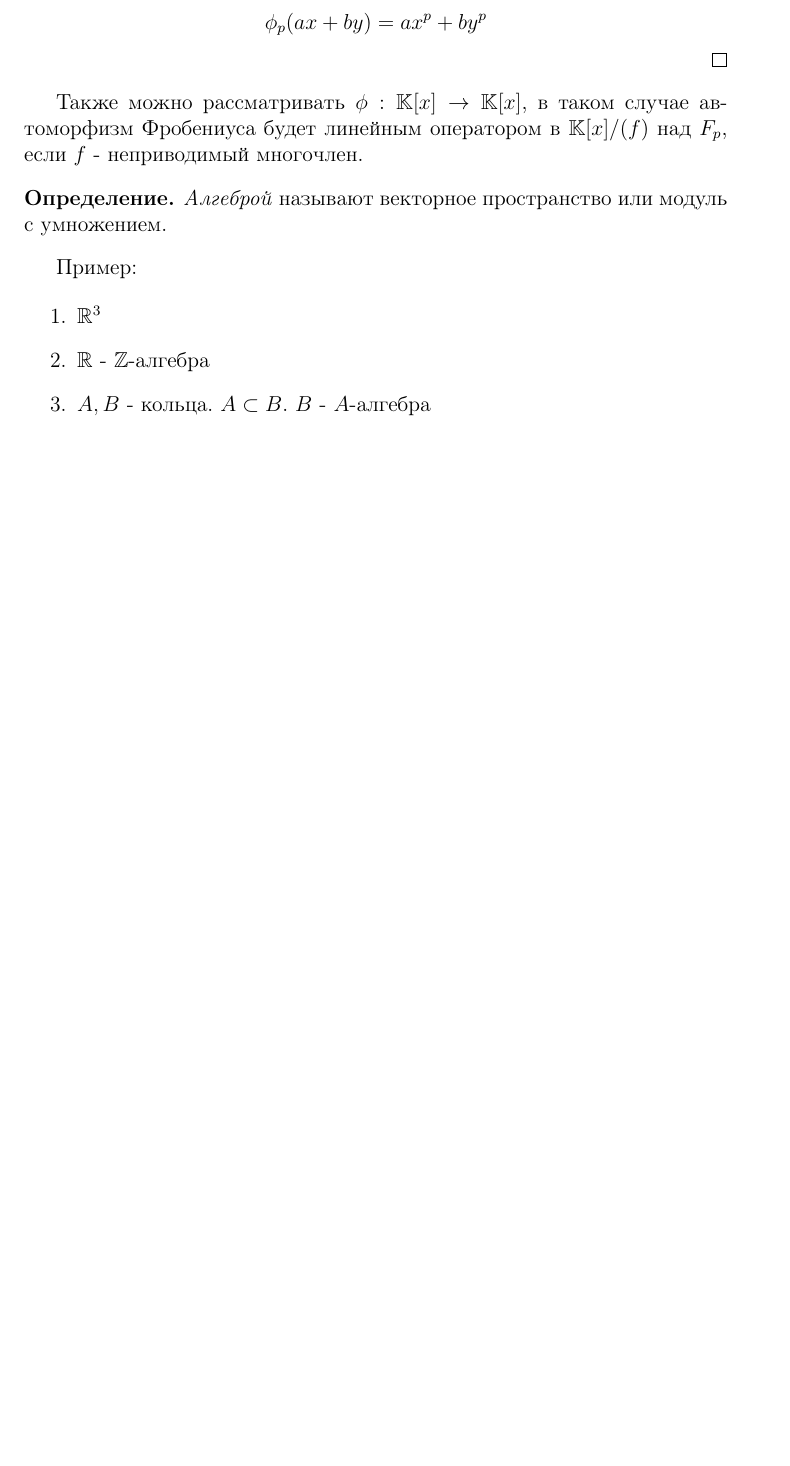
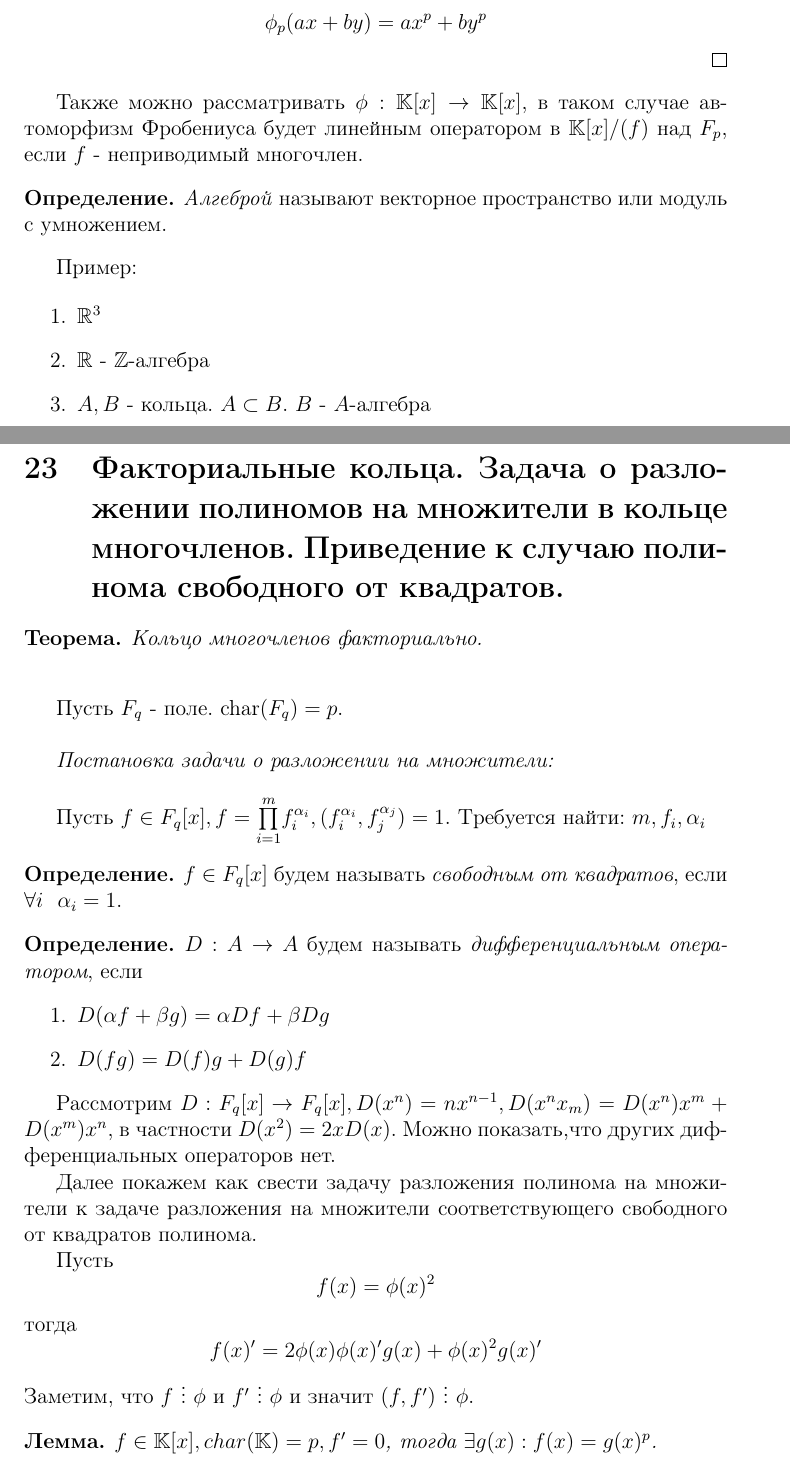
Before and after one commit to winkie/algebra_1, a LaTeX document (lectures.tex, which reads question23.tex): part of page 40 of 43 before the commit and two parts of pages 40 and 41 of 44 after it, the two joined at a grey line, cut so that both start at the same text, the shorter picture padded with empty space. Compiled offline with pdfLaTeX.

Commit message:
question23 added

```diff
--- /dev/null
+++ b/question23.tex
@@ -0,0 +1,37 @@
+\section{Факториальные кольца. Задача о разложении полиномов на множители в кольце многочленов. Приведение к случаю полинома свободного от квадратов.}
+
+\begin{thm}
+  Кольцо многочленов факториально. \newline
+\end{thm}
+
+Пусть $ F_{q} $ - поле. char$(F_q) = p $. \newline
+
+\emph{Постановка задачи о разложении на множители:} \newline
+
+Пусть $ f \in F_{q}[x],  f = \overset{m}{\underset{i = 1}{\prod}} f_i^{\alpha_i},
+ (f_i^{\alpha_i}, f_j^{\alpha_j}) = 1 $. Требуется найти: $ m, f_i, \alpha_i $
+
+\begin{defn}
+  $ f \in F_{q}[x] $ будем называть \emph{свободным от квадратов}, если $ \forall i ~~ \alpha_i = 1 $.
+\end{defn}
+
+\begin{defn}
+  $ D : A \rightarrow A $ будем называть \emph{дифференциальным оператором}, если
+  \begin{enumerate}
+    \item $ D({\alpha}f + {\beta}g) = {\alpha}Df + {\beta}Dg $
+    \item $ D(fg) = D(f)g + D(g)f $
+  \end{enumerate}
+\end{defn}
+
+Рассмотрим $ D : F_q[x] \rightarrow F_q[x], D(x^n) = nx^{n-1}, D(x^{n}x_{m}) = D(x^n)x^m + D(x^m)x^n $,
+в частности $ D(x^2) = 2xD(x) $. Можно показать,что других дифференциальных операторов нет.
+
+Далее покажем как свести задачу разложения полинома на множители к задаче разложения на множители соответствующего
+свободного от квадратов полинома.
+
+Пусть \[ f(x) = \phi(x)^2 \] тогда \[ f(x)' = 2\phi(x)\phi(x)'g(x) + \phi(x)^2g(x)' \]
+Заметим, что $ f ~ \vdots ~ \phi $ и $ f' ~ \vdots ~ \phi $ и значит $ (f, f') ~ \vdots ~ \phi $.
+
+\begin{lem}
+  $ f \in \BB{K}[x], char(\BB{K}) = p, f' = 0 $, тогда $ \exists g(x) : f(x) = g(x)^p $.
+\end{lem}
```
Also changed, not shown: lectures.tex (+1 -1 lines), question23.tex (34 more changed lines).
